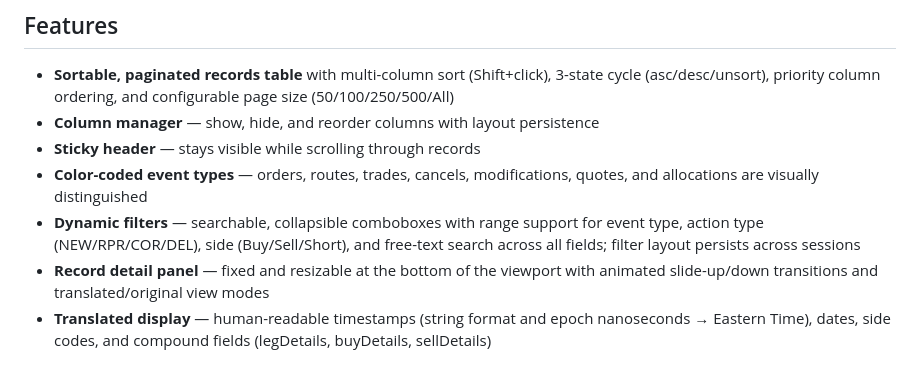
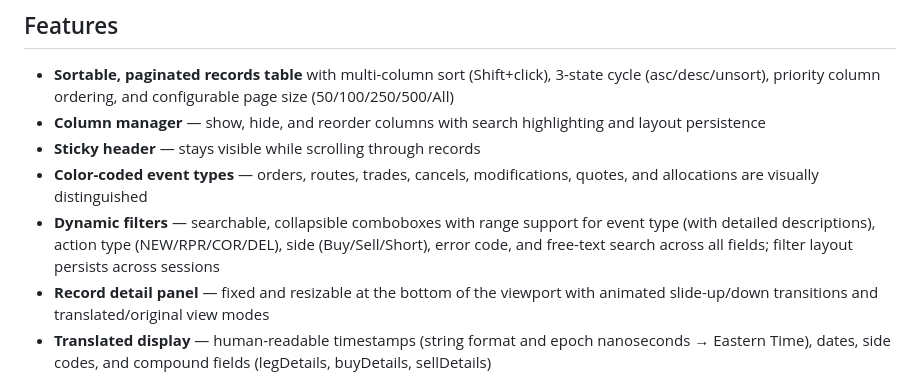
Before and after one commit to markuskimius/catviewer, a Markdown page: README.md, the part around one of its changes. Drawn GitHub-style.

Commit message:
Update docs with error code filter, error ignoring, and column search highlighting
Co-Authored-By: Claude Opus 4.6 <noreply@anthropic.com>

```diff
--- a/README.md
+++ b/README.md
@@ -28,10 +28,10 @@ Open `index.html` in any modern browser. No server, build step, or dependencies
 ## Features
 
 - **Sortable, paginated records table** with multi-column sort (Shift+click), 3-state cycle (asc/desc/unsort), priority column ordering, and configurable page size (50/100/250/500/All)
-- **Column manager** — show, hide, and reorder columns with layout persistence
+- **Column manager** — show, hide, and reorder columns with search highlighting and layout persistence
 - **Sticky header** — stays visible while scrolling through records
 - **Color-coded event types** — orders, routes, trades, cancels, modifications, quotes, and allocations are visually distinguished
-- **Dynamic filters** — searchable, collapsible comboboxes with range support for event type, action type (NEW/RPR/COR/DEL), side (Buy/Sell/Short), and free-text search across all fields; filter layout persists across sessions
+- **Dynamic filters** — searchable, collapsible comboboxes with range support for event type (with detailed descriptions), action type (NEW/RPR/COR/DEL), side (Buy/Sell/Short), error code, and free-text search across all fields; filter layout persists across sessions
 - **Record detail panel** — fixed and resizable at the bottom of the viewport with animated slide-up/down transitions and translated/original view modes
 - **Translated display** — human-readable timestamps (string format and epoch nanoseconds → Eastern Time), dates, side codes, and compound fields (legDetails, buyDetails, sellDetails)
 - **Clickable linkage fields** — navigate between related records via orderID, tradeID, parentOrderID, priorOrderID, etc.
```
Also changed, not shown: other parts of README.md (+1 -1 lines), CLAUDE.md (+3 -3 lines).
